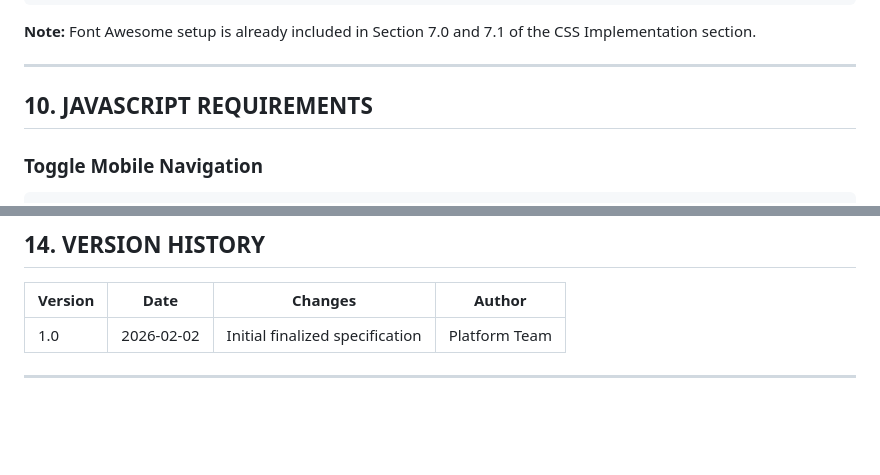
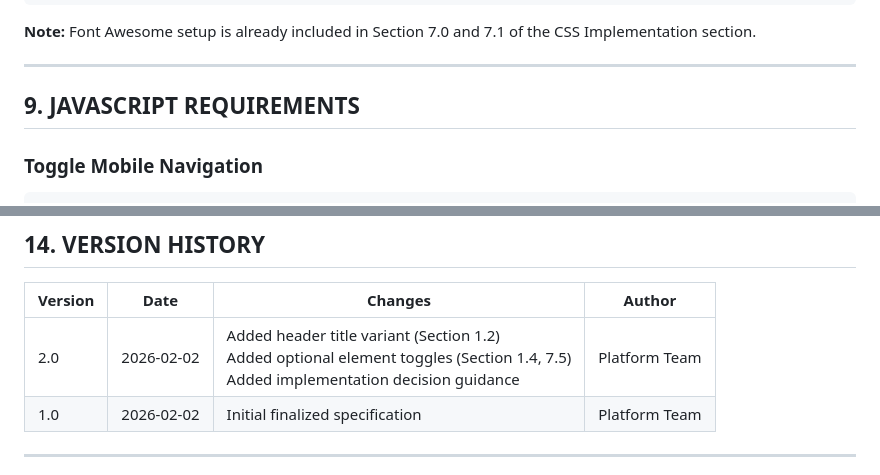
Before and after one commit to STaylor-Figma/User-Management-Portal-Geographies, a Markdown page: LAYOUT-NAVIGATION-SPECIFICATIONS-V2.md, 2 parts joined by grey strips. Rendered like a GitHub page; blank space fills up the shorter version.

```diff
--- a/LAYOUT-NAVIGATION-SPECIFICATIONS-V2.md
+++ b/LAYOUT-NAVIGATION-SPECIFICATIONS-V2.md
@@ -1491,7 +1622,7 @@ h1 {
 
 ---
 
-## 10. JAVASCRIPT REQUIREMENTS
+## 9. JAVASCRIPT REQUIREMENTS
 
 ### Toggle Mobile Navigation
 
@@ -1662,6 +1793,7 @@ All interactive elements MUST have visible focus states:
 
 | Version | Date | Changes | Author |
 |---------|------|---------|--------|
+| 2.0 | 2026-02-02 | Added header title variant (Section 1.2)<br>Added optional element toggles (Section 1.4, 7.5)<br>Added implementation decision guidance | Platform Team |
 | 1.0 | 2026-02-02 | Initial finalized specification | Platform Team |
 
 ---
```
Also changed, not shown: other parts of LAYOUT-NAVIGATION-SPECIFICATIONS-V2.md (+131 -0 lines).
